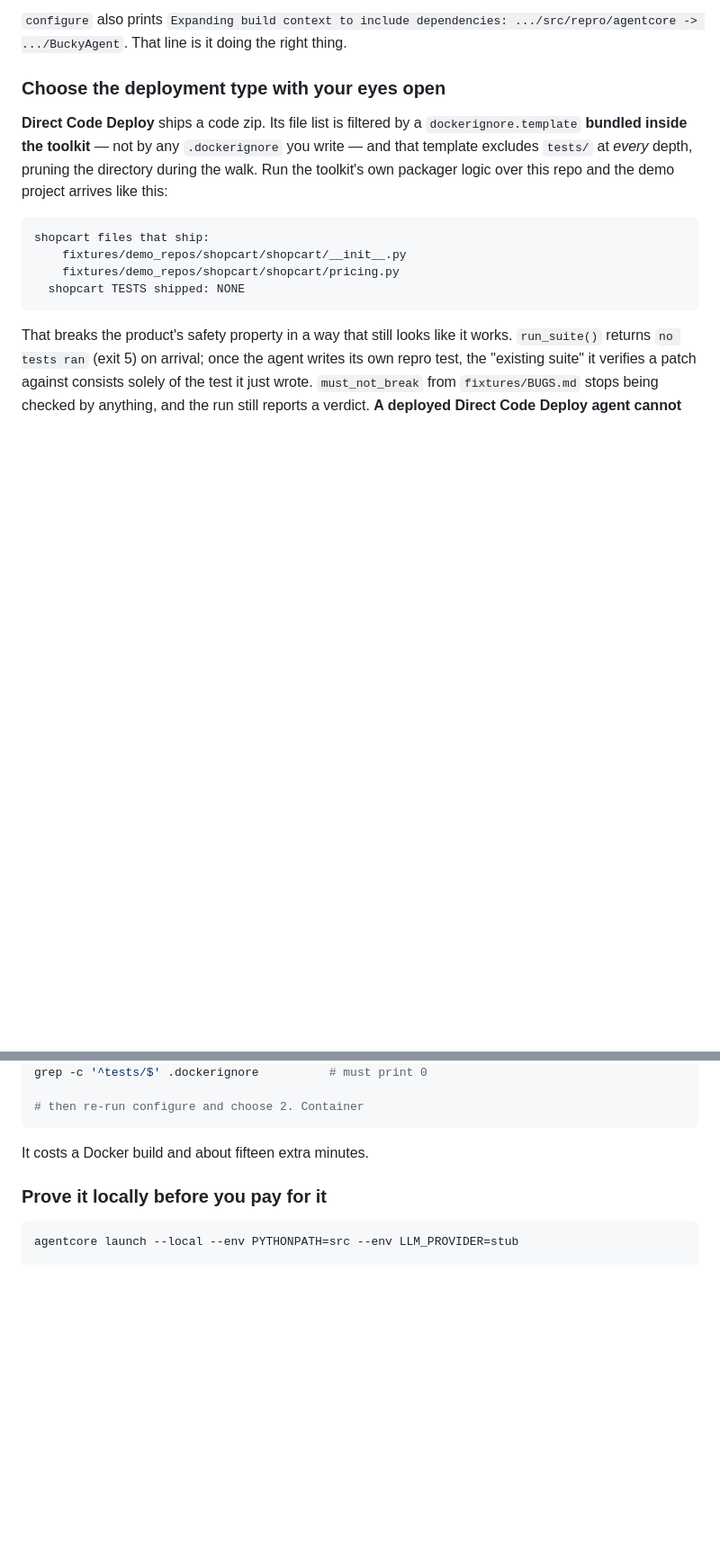
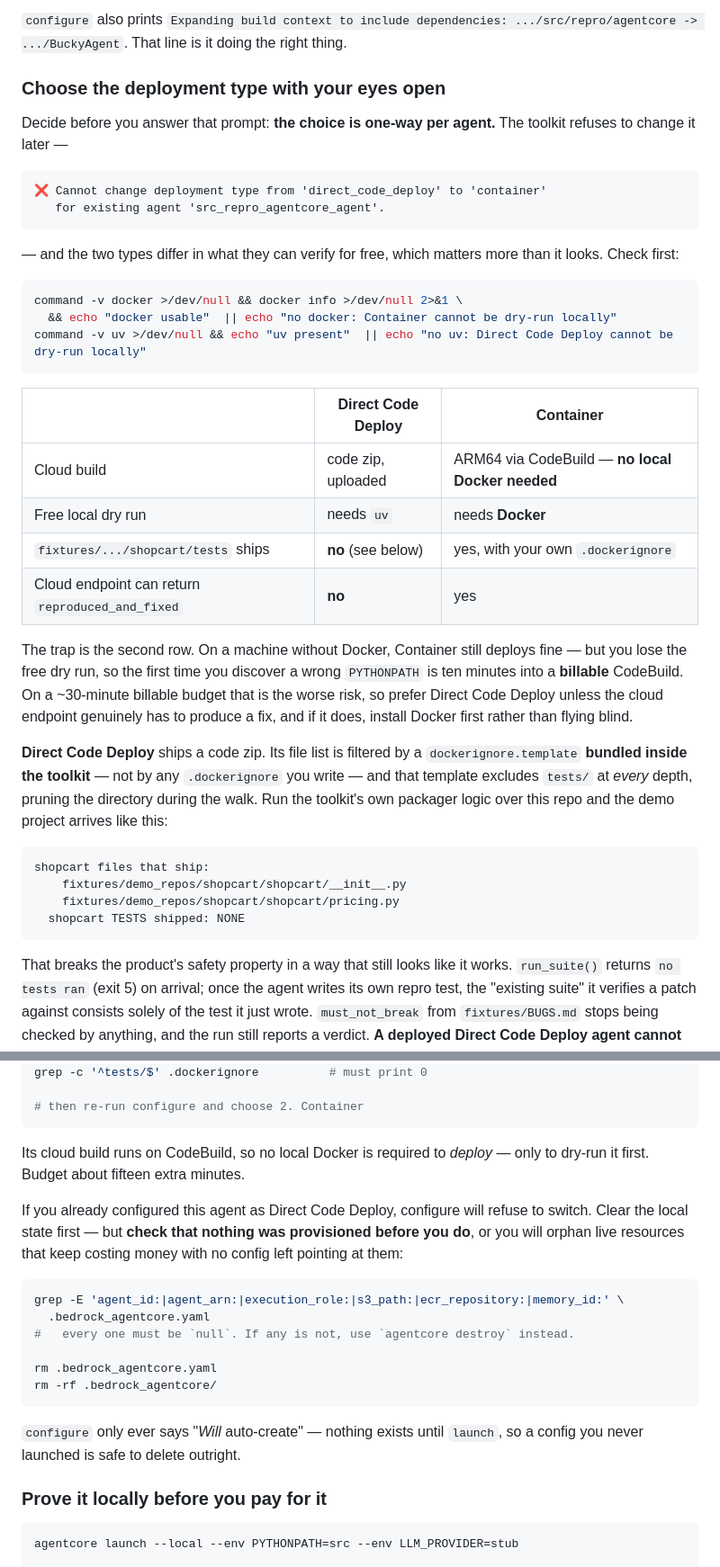
Before and after one commit to phuchd210406/BuckyAgent, a Markdown page: docs/DEPLOY.md, 2 parts joined by grey strips. Shown at 90% size. Rendered like a GitHub page; blank space fills up the shorter version.

Commit message:
docs(deploy): the deployment type is one-way, and picking it needs docker/uv first
Three gaps found by walking stage 3 on a real machine.

1. THE CHOICE CANNOT BE UNDONE. `agentcore configure` refuses to change
   deployment type for an agent it has already seen:

     ❌ Cannot change deployment type from 'direct_code_deploy' to 'container'
        for existing agent '...'

   The stage said "re-run configure and choose 2" as though it were free. It now
   leads with the fact that the answer is one-way per agent, and documents the
   reset: check that agent_id, agent_arn, execution_role, s3_path,
   ecr_repository and memory_id are ALL null, then delete
   .bedrock_agentcore.yaml and .bedrock_agentcore/. configure only ever says
   "Will auto-create" -- nothing exists until launch, so a config that was never
   launched is safe to delete outright. The null check is there because doing
   this after a launch would orphan live resources with no config left pointing
   at them.

2. THE PREREQUISITE THAT DECIDES THE CHOICE WAS NOT MENTIONED. Container's cloud
   build runs on CodeBuild and needs no local Docker, so on a Docker-less
   machine it looks like a free upgrade. It is not: `launch --local` for a
   container builds and runs the image locally, so without Docker the free dry
   run is gone and the first verification of anything -- a wrong PYTHONPATH
   included -- happens ten minutes into a billable CodeBuild. Direct Code Deploy
   has the mirror-image requirement on uv. Added a table of what each type can
   verify for free, a two-line check to run BEFORE answering the prompt, and a
   recommendation: prefer Direct Code Deploy unless the cloud endpoint genuinely
   has to produce a fix, and if it does, install Docker rather than fly blind.

3. The local dry-run section now names the prerequisite per type and says
   plainly that a missing one does not degrade the step, it removes it.

Every command in the stage was run as written on a machine with uv and without
Docker, including the null check against a config doctored to hold a non-null
agent_id, to confirm it discriminates. No AWS calls made.

Co-Authored-By: Claude Opus 5 <noreply@anthropic.com>
Claude-Session: https://claude.ai/code/session_012DjAaXqcg2t3p1odkWD6eY

````diff
--- a/docs/DEPLOY.md
+++ b/docs/DEPLOY.md
@@ -157,6 +157,37 @@ thing.
 
 ### Choose the deployment type with your eyes open
 
+Decide before you answer that prompt: **the choice is one-way per agent.** The
+toolkit refuses to change it later —
+
+```
+❌ Cannot change deployment type from 'direct_code_deploy' to 'container'
+   for existing agent 'src_repro_agentcore_agent'.
+```
+
+— and the two types differ in what they can verify for free, which matters more
+than it looks. Check first:
+
+```bash
+command -v docker >/dev/null && docker info >/dev/null 2>&1 \
+  && echo "docker usable"  || echo "no docker: Container cannot be dry-run locally"
+command -v uv >/dev/null && echo "uv present"  || echo "no uv: Direct Code Deploy cannot be dry-run locally"
+```
+
+| | Direct Code Deploy | Container |
+|---|---|---|
+| Cloud build | code zip, uploaded | ARM64 via CodeBuild — **no local Docker needed** |
+| Free local dry run | needs `uv` | needs **Docker** |
+| `fixtures/.../shopcart/tests` ships | **no** (see below) | yes, with your own `.dockerignore` |
+| Cloud endpoint can return `reproduced_and_fixed` | **no** | yes |
+
+The trap is the second row. On a machine without Docker, Container still
+deploys fine — but you lose the free dry run, so the first time you discover a
+wrong `PYTHONPATH` is ten minutes into a **billable** CodeBuild. On a ~30-minute
+billable budget that is the worse risk, so prefer Direct Code Deploy unless the
+cloud endpoint genuinely has to produce a fix, and if it does, install Docker
+first rather than flying blind.
+
 **Direct Code Deploy** ships a code zip. Its file list is filtered by a
 `dockerignore.template` **bundled inside the toolkit** — not by any
 `.dockerignore` you write — and that template excludes `tests/` at *every*
@@ -196,7 +227,25 @@ grep -c '^tests/$' .dockerignore          # must print 0
 # then re-run configure and choose 2. Container
 ```
 
-It costs a Docker build and about fifteen extra minutes.
+Its cloud build runs on CodeBuild, so no local Docker is required to *deploy* —
+only to dry-run it first. Budget about fifteen extra minutes.
+
+If you already configured this agent as Direct Code Deploy, configure will
+refuse to switch. Clear the local state first — but **check that nothing was
+provisioned before you do**, or you will orphan live resources that keep
+costing money with no config left pointing at them:
+
+```bash
+grep -E 'agent_id:|agent_arn:|execution_role:|s3_path:|ecr_repository:|memory_id:' \
+  .bedrock_agentcore.yaml
+#   every one must be `null`. If any is not, use `agentcore destroy` instead.
+
+rm .bedrock_agentcore.yaml
+rm -rf .bedrock_agentcore/
+```
+
+`configure` only ever says "*Will* auto-create" — nothing exists until `launch`,
+so a config you never launched is safe to delete outright.
 
 ### Prove it locally before you pay for it
 
````
Also changed, not shown: other parts of docs/DEPLOY.md (+7 -2 lines).
